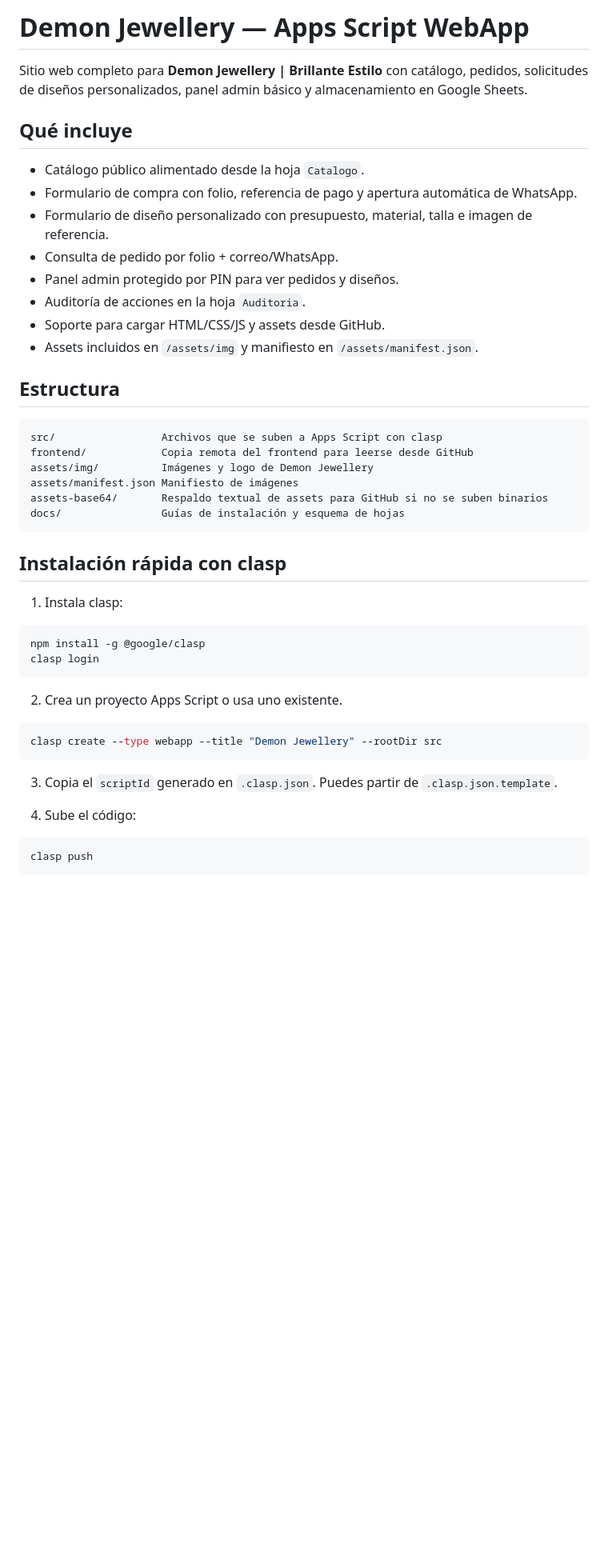
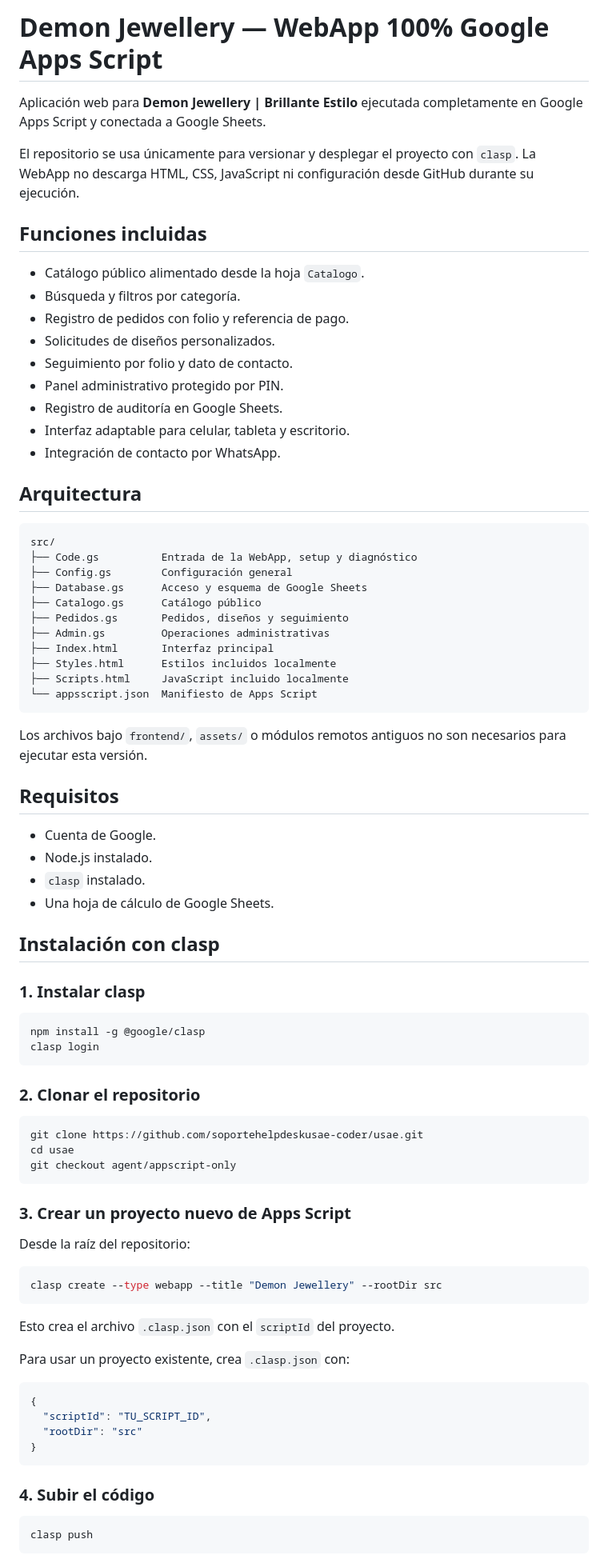
Before and after one commit to soportehelpdeskusae-coder/usae, a Markdown page: README.md, the part around one of its changes. Shown at 80% size. Drawn GitHub-style; blank space fills up the shorter version.

Commit message:
Documenta instalación 100% Apps Script

````diff
--- a/README.md
+++ b/README.md
@@ -1,47 +1,83 @@
-# Demon Jewellery — Apps Script WebApp
+# Demon Jewellery — WebApp 100% Google Apps Script
 
-Sitio web completo para **Demon Jewellery | Brillante Estilo** con catálogo, pedidos, solicitudes de diseños personalizados, panel admin básico y almacenamiento en Google Sheets.
+Aplicación web para **Demon Jewellery | Brillante Estilo** ejecutada completamente en Google Apps Script y conectada a Google Sheets.
 
-## Qué incluye
+El repositorio se usa únicamente para versionar y desplegar el proyecto con `clasp`. La WebApp no descarga HTML, CSS, JavaScript ni configuración desde GitHub durante su ejecución.
+
+## Funciones incluidas
 
 - Catálogo público alimentado desde la hoja `Catalogo`.
-- Formulario de compra con folio, referencia de pago y apertura automática de WhatsApp.
-- Formulario de diseño personalizado con presupuesto, material, talla e imagen de referencia.
-- Consulta de pedido por folio + correo/WhatsApp.
-- Panel admin protegido por PIN para ver pedidos y diseños.
-- Auditoría de acciones en la hoja `Auditoria`.
-- Soporte para cargar HTML/CSS/JS y assets desde GitHub.
-- Assets incluidos en `/assets/img` y manifiesto en `/assets/manifest.json`.
+- Búsqueda y filtros por categoría.
+- Registro de pedidos con folio y referencia de pago.
+- Solicitudes de diseños personalizados.
+- Seguimiento por folio y dato de contacto.
+- Panel administrativo protegido por PIN.
+- Registro de auditoría en Google Sheets.
+- Interfaz adaptable para celular, tableta y escritorio.
+- Integración de contacto por WhatsApp.
 
-## Estructura
+## Arquitectura
 
 ```text
-src/                 Archivos que se suben a Apps Script con clasp
-frontend/            Copia remota del frontend para leerse desde GitHub
-assets/img/          Imágenes y logo de Demon Jewellery
-assets/manifest.json Manifiesto de imágenes
-assets-base64/       Respaldo textual de assets para GitHub si no se suben binarios
-docs/                Guías de instalación y esquema de hojas
+src/
+├── Code.gs          Entrada de la WebApp, setup y diagnóstico
+├── Config.gs        Configuración general
+├── Database.gs      Acceso y esquema de Google Sheets
+├── Catalogo.gs      Catálogo público
+├── Pedidos.gs       Pedidos, diseños y seguimiento
+├── Admin.gs         Operaciones administrativas
+├── Index.html       Interfaz principal
+├── Styles.html      Estilos incluidos localmente
+├── Scripts.html     JavaScript incluido localmente
+└── appsscript.json  Manifiesto de Apps Script
 ```
 
-## Instalación rápida con clasp
+Los archivos bajo `frontend/`, `assets/` o módulos remotos antiguos no son necesarios para ejecutar esta versión.
 
-1. Instala clasp:
+## Requisitos
+
+- Cuenta de Google.
+- Node.js instalado.
+- `clasp` instalado.
+- Una hoja de cálculo de Google Sheets.
+
+## Instalación con clasp
+
+### 1. Instalar clasp
 
 ```bash
 npm install -g @google/clasp
 clasp login
 ```
 
-2. Crea un proyecto Apps Script o usa uno existente.
+### 2. Clonar el repositorio
+
+```bash
+git clone https://github.com/soportehelpdeskusae-coder/usae.git
+cd usae
+git checkout agent/appscript-only
+```
+
+### 3. Crear un proyecto nuevo de Apps Script
+
+Desde la raíz del repositorio:
 
 ```bash
 clasp create --type webapp --title "Demon Jewellery" --rootDir src
 ```
 
-3. Copia el `scriptId` generado en `.clasp.json`. Puedes partir de `.clasp.json.template`.
+Esto crea el archivo `.clasp.json` con el `scriptId` del proyecto.
 
-4. Sube el código:
+Para usar un proyecto existente, crea `.clasp.json` con:
+
+```json
+{
+  "scriptId": "TU_SCRIPT_ID",
+  "rootDir": "src"
+}
+```
+
+### 4. Subir el código
 
 ```bash
 clasp push
````
Also changed, not shown: other parts of README.md (+95 -57 lines).
